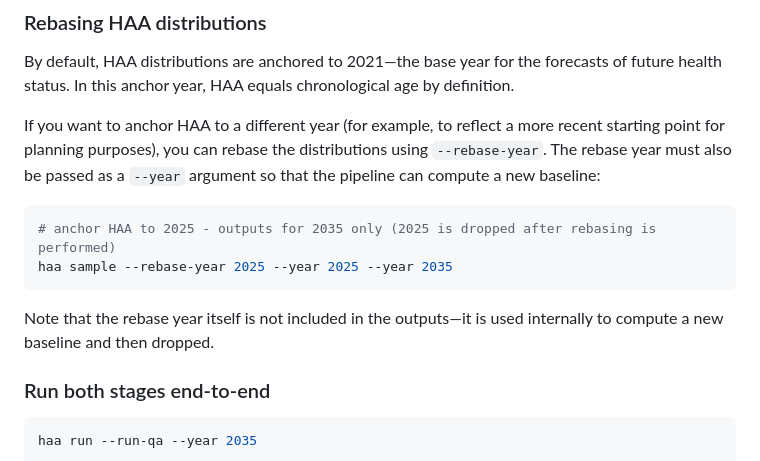
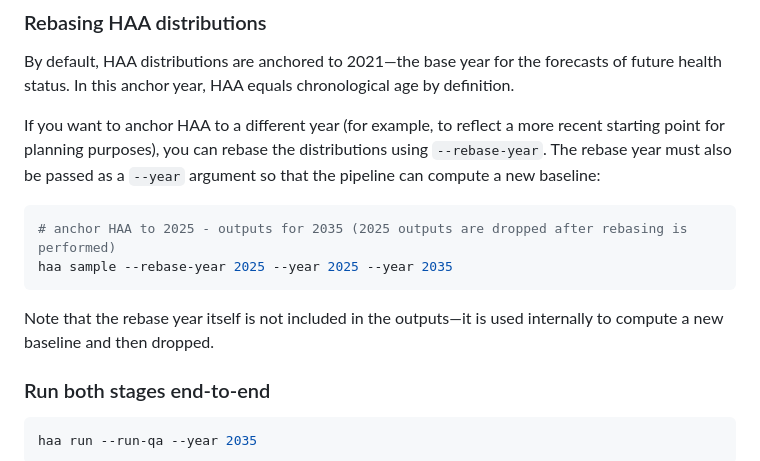
Before and after one commit to The-Strategy-Unit/health-adjusted-age, a Markdown page: README.md, the part around the change. Drawn GitHub-style.

Commit message:
cosmetic

````diff
--- a/README.md
+++ b/README.md
@@ -53,18 +53,14 @@ haa sample --year 2035 --n-samples 500  # fewer samples (faster, for testing)
 
 By default, HAA distributions are anchored to 2021&mdash;the base year for the forecasts of future health status. In this anchor year, HAA equals chronological age by definition.
 
-If you want to anchor HAA to a different year (for example, to reflect a
-more recent starting point for planning purposes), you can rebase the
-distributions using `--rebase-year`. The rebase year must also be passed as
-a `--year` argument so that the pipeline can compute a new baseline:
+If you want to anchor HAA to a different year (for example, to reflect a more recent starting point for planning purposes), you can rebase the  distributions using `--rebase-year`. The rebase year must also be passed as a `--year` argument so that the pipeline can compute a new baseline:
 
 ```bash
-# anchor HAA to 2025 - outputs for 2035 only (2025 is dropped after rebasing is performed)
+# anchor HAA to 2025 - outputs for 2035 (2025 outputs are dropped after rebasing is performed)
 haa sample --rebase-year 2025 --year 2025 --year 2035
 ```
 
-Note that the rebase year itself is not included in the outputs&mdash;it is used
-internally to compute a new baseline and then dropped.
+Note that the rebase year itself is not included in the outputs&mdash;it is used internally to compute a new baseline and then dropped.
 
 ### Run both stages end-to-end
 ```bash
````
